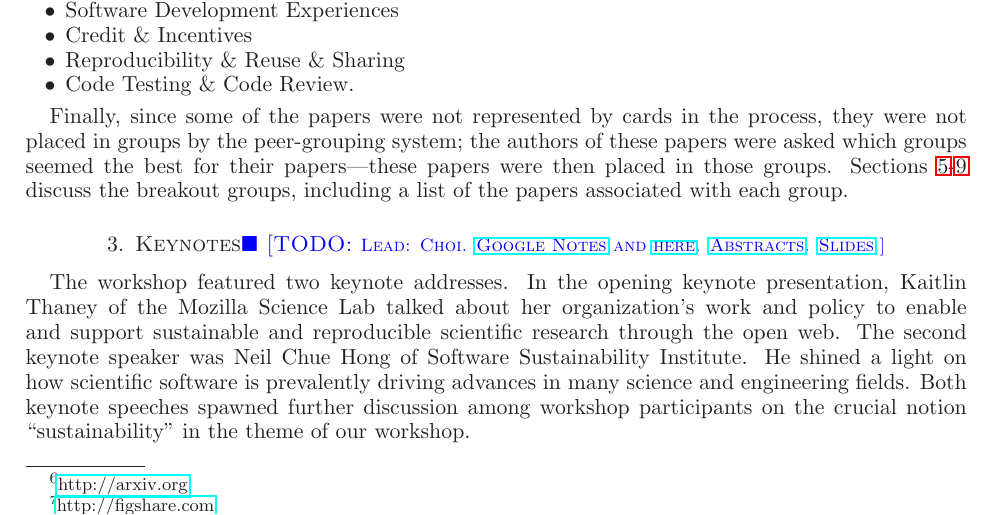
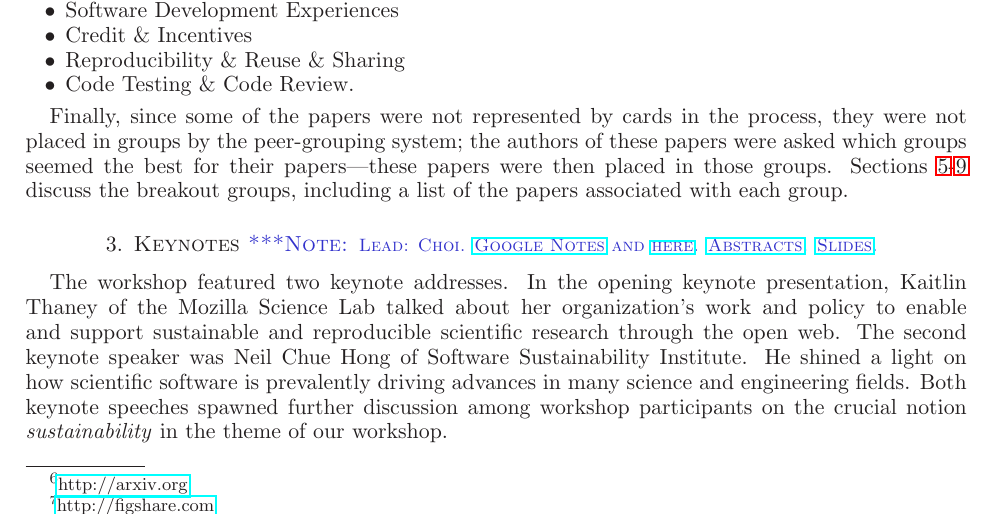
Before and after one commit to WSSSPE/meetings, a LaTeX paper (WSSSPE2_report/WSSSPE2_review.tex): part of page 3 of 16, cut so that both start at the same text. Compiled offline with LaTeX, dvips and Ghostscript.

Commit message:
Section 3: tiny changes.

```diff
--- a/WSSSPE2_report/WSSSPE2_review.tex
+++ b/WSSSPE2_report/WSSSPE2_review.tex
@@ -335,7 +335,7 @@ group.
 
 
 %%%%%%%%%%%%%%%%%%%%%%%%%%%%%%%%%%%%%%%%%%%%%%%%%%%%%%%%%%%%
-\section{Keynotes\todo{\footnotesize{Lead: Choi. \href{http://tinyurl.com/q6ew45v}{Google Notes} and \href{http://tinyurl.com/pd9tmh3}{here}}.
+\section{Keynotes\note{\footnotesize{Lead: Choi. \href{http://tinyurl.com/q6ew45v}{Google Notes} and \href{http://tinyurl.com/pd9tmh3}{here}}.
 %https://docs.google.com/document/d/1-BxkYWDQ6nNNBXBStUL0xcKF9qCTlEALwf928J_MemI/edit?usp=sharing
 \href{http://tinyurl.com/mnenzms}{Abstracts}.  \href{http://tinyurl.com/las8tsq}{Slides}.}
 } \label{sec:keynotes}
```
Also changed, not shown: WSSSPE2_report/WSSSPE2_review.tex (2 more changed lines).
